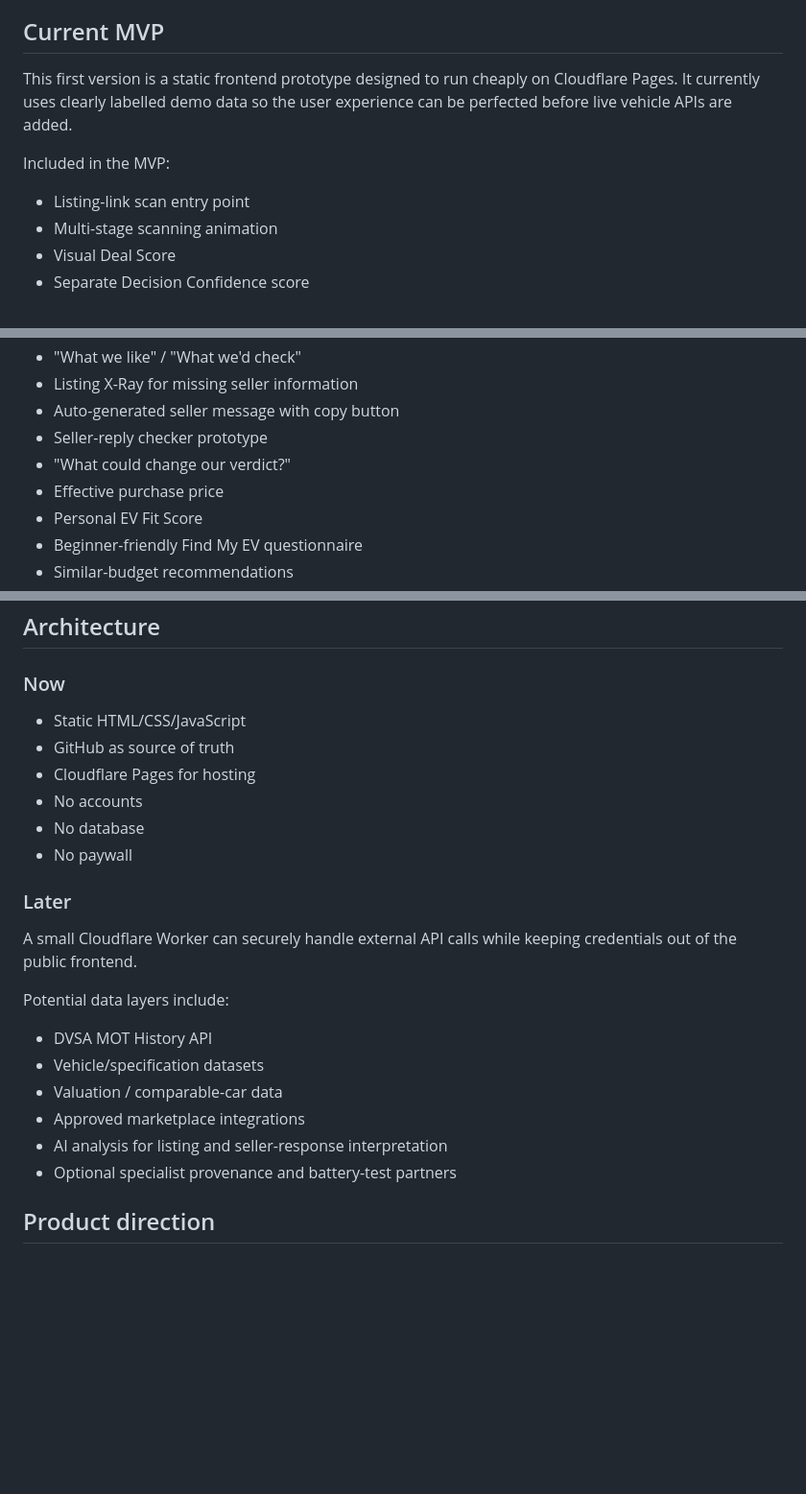
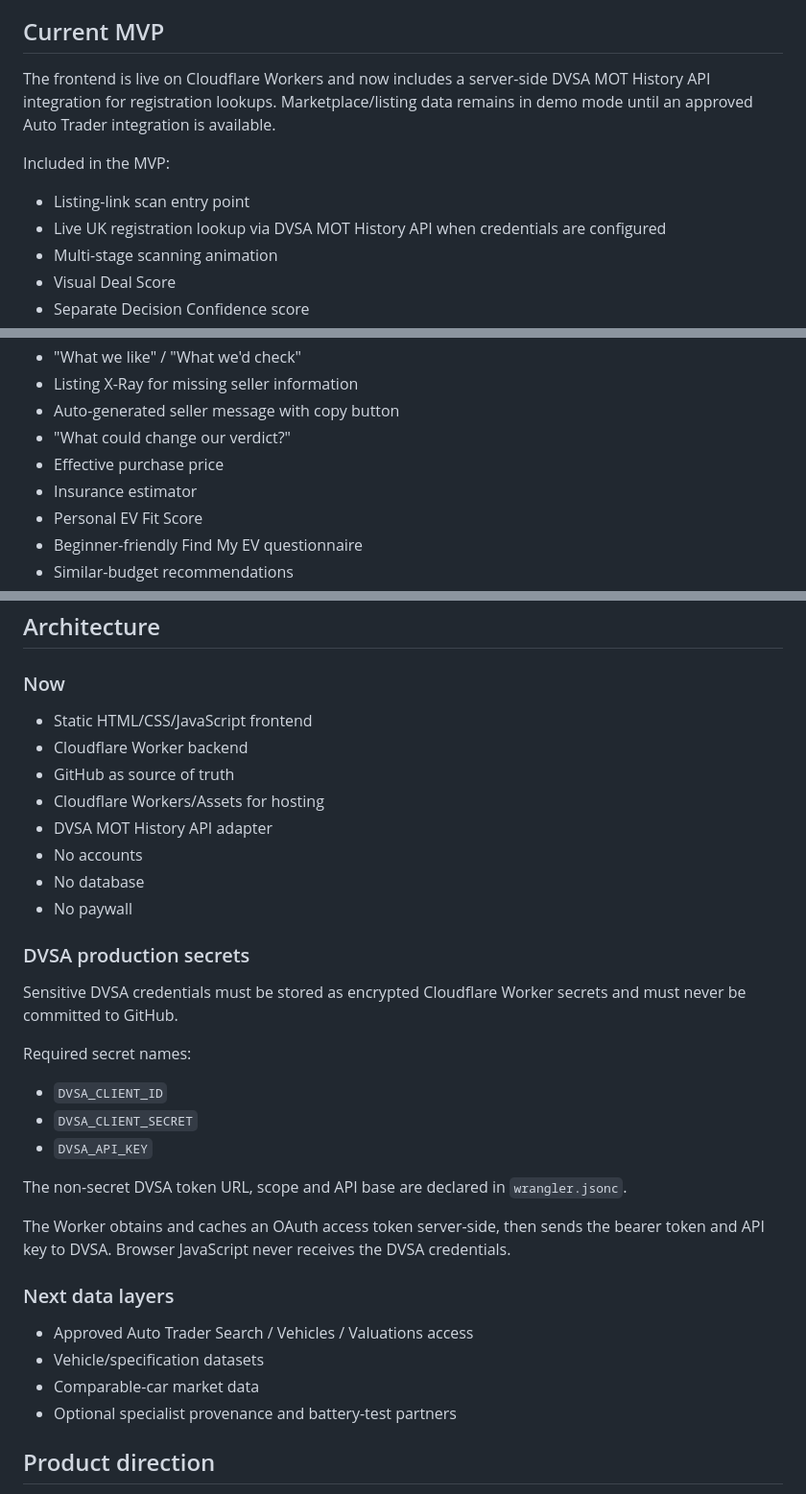
Before and after one commit to alfieparkerfellows-sudo/ev-scan-mvp, a Markdown page: README.md, 3 parts joined by grey strips. Shown at 96% size. Rendered like a GitHub page; blank space fills up the shorter version.

Commit message:
Document live DVSA integration and secure secret setup

```diff
--- a/README.md
+++ b/README.md
@@ -10,11 +10,12 @@ The interface is intentionally simple for people buying an EV for the first time
 
 ## Current MVP
 
-This first version is a static frontend prototype designed to run cheaply on Cloudflare Pages. It currently uses clearly labelled demo data so the user experience can be perfected before live vehicle APIs are added.
+The frontend is live on Cloudflare Workers and now includes a server-side DVSA MOT History API integration for registration lookups. Marketplace/listing data remains in demo mode until an approved Auto Trader integration is available.
 
 Included in the MVP:
 
 - Listing-link scan entry point
+- Live UK registration lookup via DVSA MOT History API when credentials are configured
 - Multi-stage scanning animation
 - Visual Deal Score
 - Separate Decision Confidence score
@@ -27,9 +28,9 @@ Included in the MVP:
 - "What we like" / "What we'd check"
 - Listing X-Ray for missing seller information
 - Auto-generated seller message with copy button
-- Seller-reply checker prototype
 - "What could change our verdict?"
 - Effective purchase price
+- Insurance estimator
 - Personal EV Fit Score
 - Beginner-friendly Find My EV questionnaire
 - Similar-budget recommendations
@@ -51,24 +52,34 @@ Never present an estimated battery-health figure as a measured State of Health.
 
 ### Now
 
-- Static HTML/CSS/JavaScript
+- Static HTML/CSS/JavaScript frontend
+- Cloudflare Worker backend
 - GitHub as source of truth
-- Cloudflare Pages for hosting
+- Cloudflare Workers/Assets for hosting
+- DVSA MOT History API adapter
 - No accounts
 - No database
 - No paywall
 
-### Later
+### DVSA production secrets
 
-A small Cloudflare Worker can securely handle external API calls while keeping credentials out of the public frontend.
+Sensitive DVSA credentials must be stored as encrypted Cloudflare Worker secrets and must never be committed to GitHub.
 
-Potential data layers include:
+Required secret names:
 
-- DVSA MOT History API
+- `DVSA_CLIENT_ID`
+- `DVSA_CLIENT_SECRET`
+- `DVSA_API_KEY`
+
+The non-secret DVSA token URL, scope and API base are declared in `wrangler.jsonc`.
+
+The Worker obtains and caches an OAuth access token server-side, then sends the bearer token and API key to DVSA. Browser JavaScript never receives the DVSA credentials.
+
+### Next data layers
+
+- Approved Auto Trader Search / Vehicles / Valuations access
 - Vehicle/specification datasets
-- Valuation / comparable-car data
-- Approved marketplace integrations
-- AI analysis for listing and seller-response interpretation
+- Comparable-car market data
 - Optional specialist provenance and battery-test partners
 
 ## Product direction
```
Also changed, not shown: other parts of README.md (+1 -1 lines).
